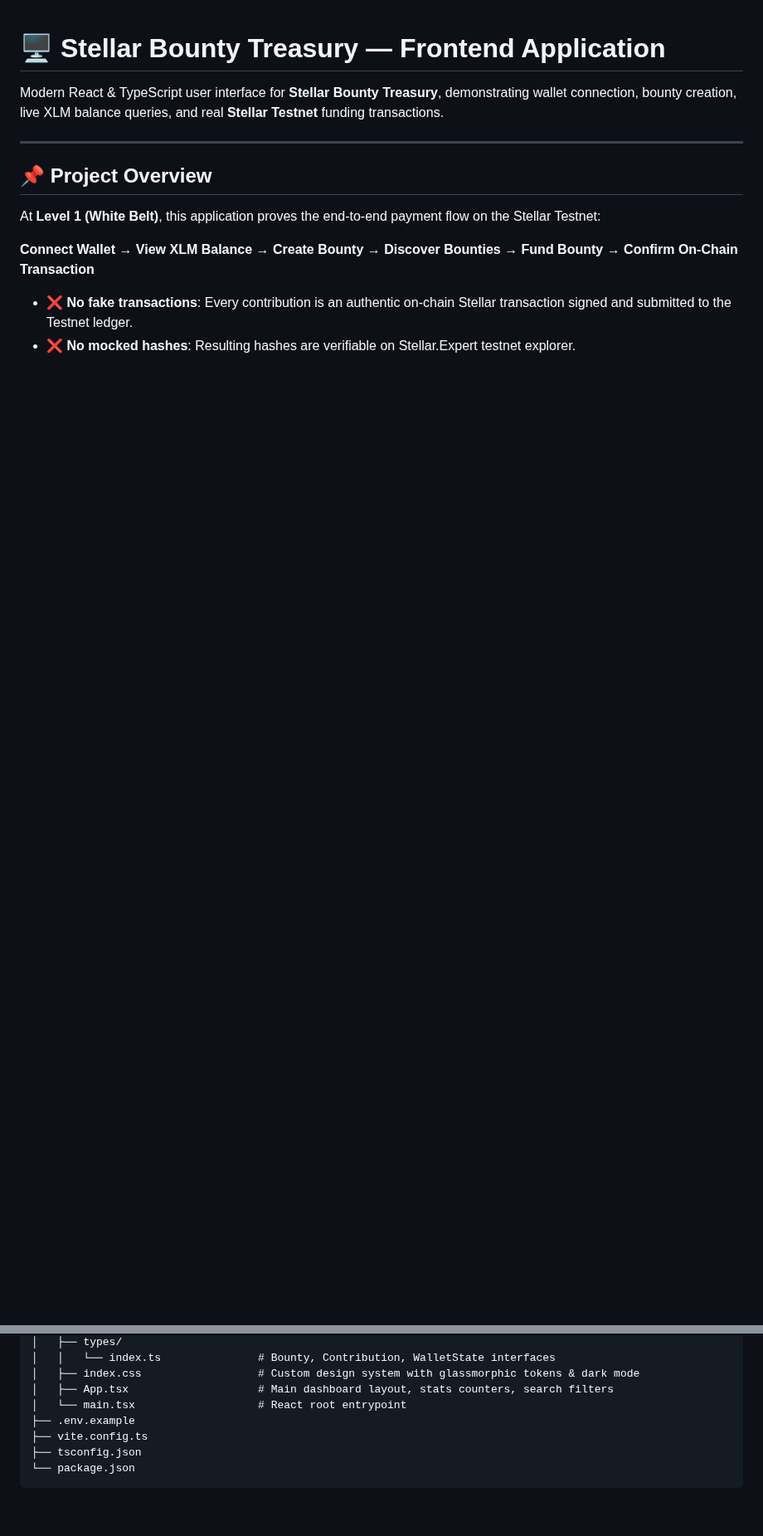
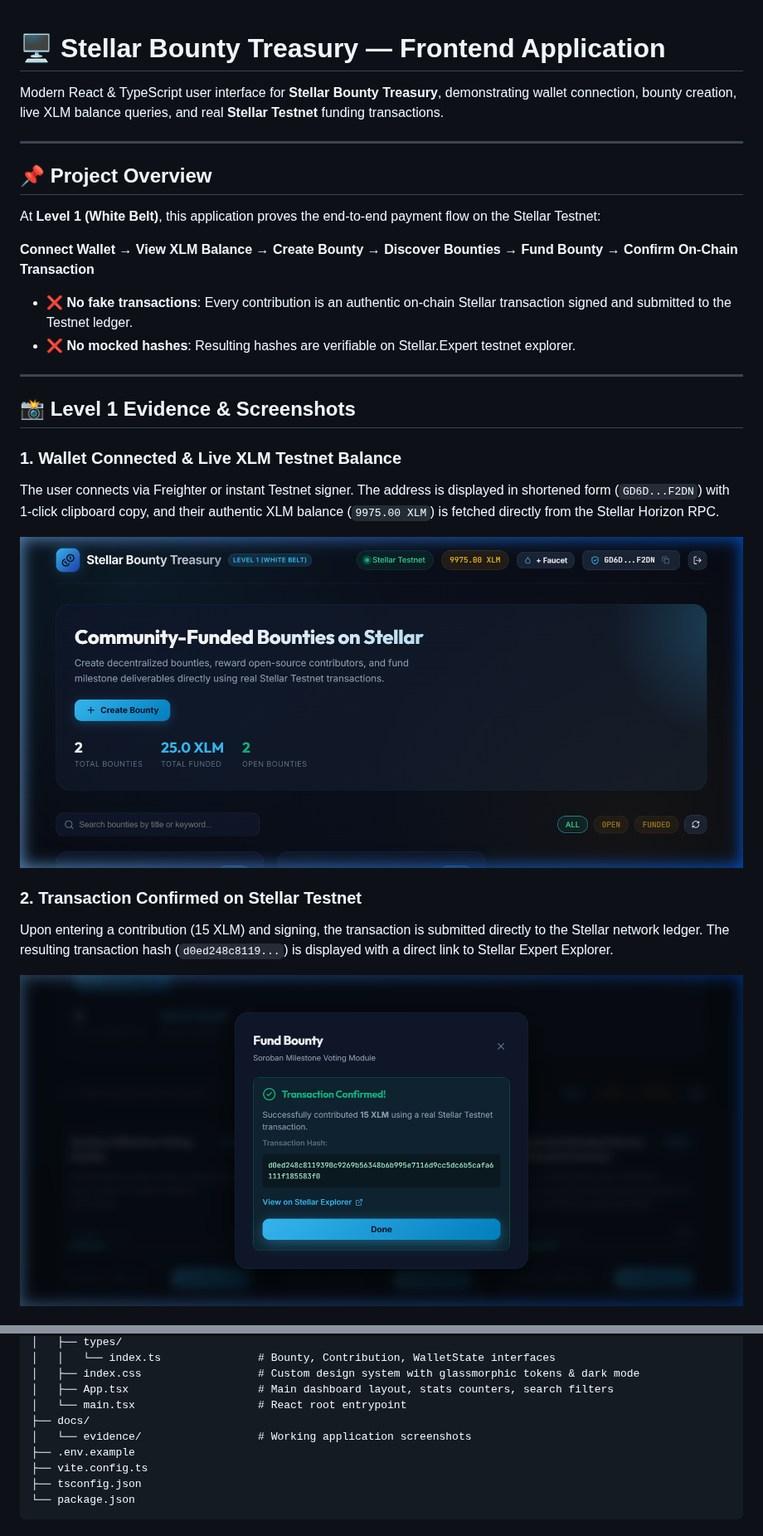
Before and after one commit to Stellar-Bounty-Treasury/stellar-bounty-frontend, a Markdown page: README.md, 2 parts joined by grey strips. Shown at 83% size. Rendered like a GitHub page; pictures changed too: docs/evidence/fund_confirmation.png (added), docs/evidence/wallet_connected.png (added); blank space fills up the shorter version.

Commit message:
docs: add Level 1 evidence screenshots and update README

```diff
--- a/README.md
+++ b/README.md
@@ -12,3 +12,18 @@ At **Level 1 (White Belt)**, this application proves the end-to-end payment flow
 
 * ❌ **No fake transactions**: Every contribution is an authentic on-chain Stellar transaction signed and submitted to the Testnet ledger.
 * ❌ **No mocked hashes**: Resulting hashes are verifiable on Stellar.Expert testnet explorer.
+
+---
+
+## 📸 Level 1 Evidence & Screenshots
+
+### 1. Wallet Connected & Live XLM Testnet Balance
+The user connects via Freighter or instant Testnet signer. The address is displayed in shortened form (`GD6D...F2DN`) with 1-click clipboard copy, and their authentic XLM balance (`9975.00 XLM`) is fetched directly from the Stellar Horizon RPC.
+
+![Wallet Connected & Balance](docs/evidence/wallet_connected.png)
+
+### 2. Transaction Confirmed on Stellar Testnet
+Upon entering a contribution (15 XLM) and signing, the transaction is submitted directly to the Stellar network ledger. The resulting transaction hash (`d0ed248c8119...`) is displayed with a direct link to Stellar Expert Explorer.
+
+![Transaction Confirmed & Explorer Link](docs/evidence/fund_confirmation.png)
+
@@ -65,6 +84,8 @@ stellar-bounty-frontend/
 │   ├── index.css                  # Custom design system with glassmorphic tokens & dark mode
 │   ├── App.tsx                    # Main dashboard layout, stats counters, search filters
 │   └── main.tsx                   # React root entrypoint
+├── docs/
+│   └── evidence/                  # Working application screenshots
 ├── .env.example
 ├── vite.config.ts
 ├── tsconfig.json
```
Also changed, not shown: other parts of README.md (+5 -8 lines), docs/evidence/mobile_view.png (added).
